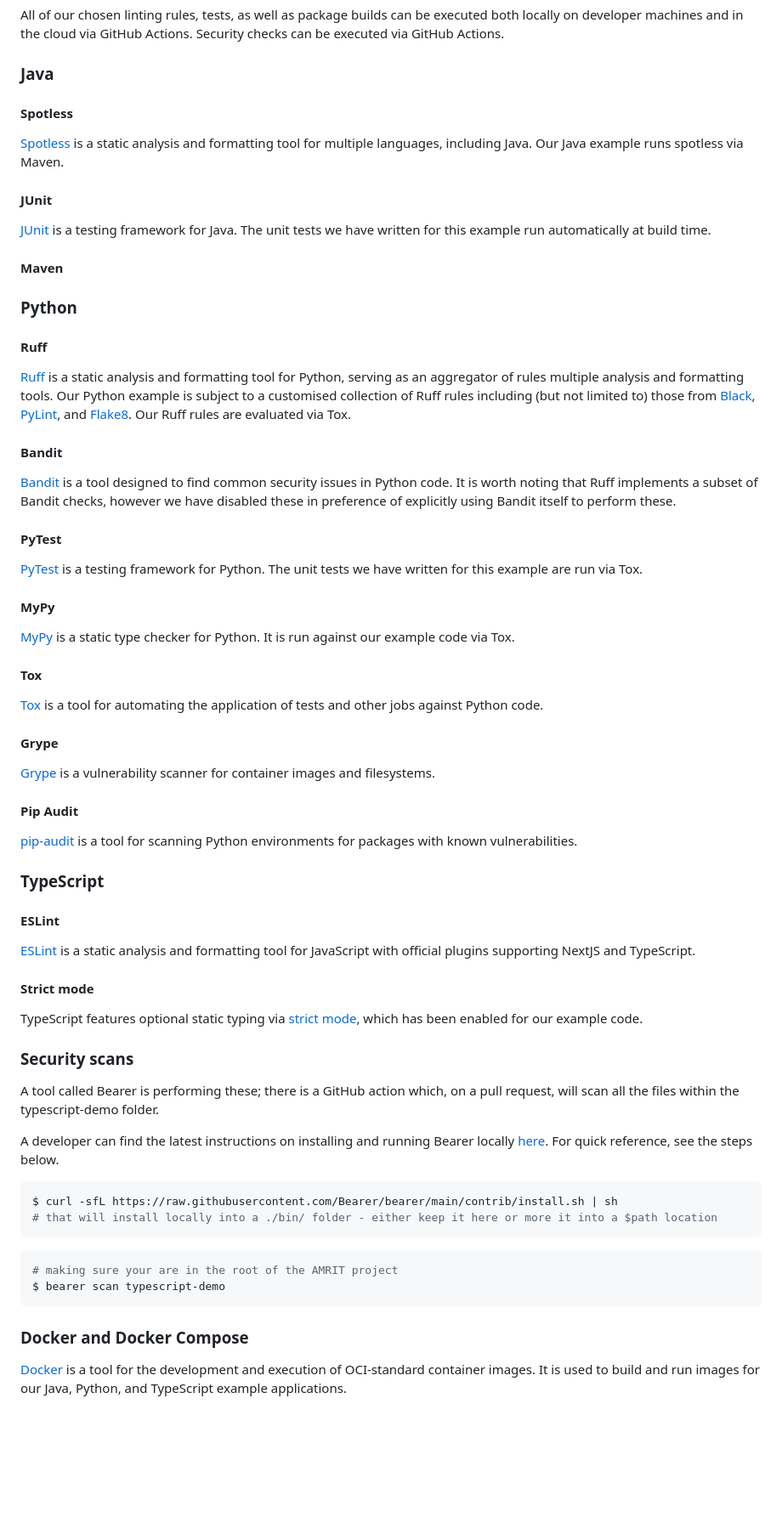
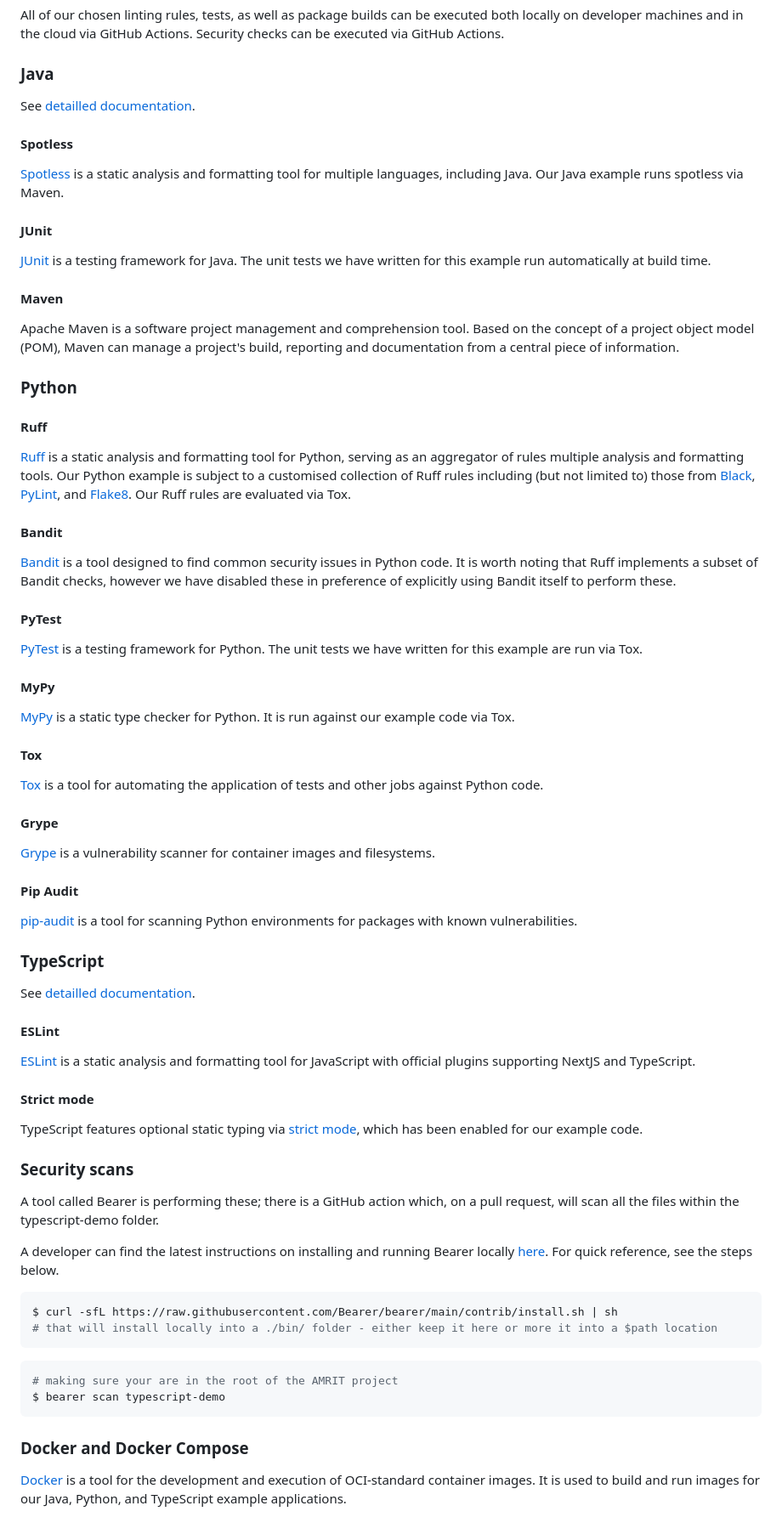
Before and after one commit to amrit-eu/amrit-repos, a Markdown page: README.md, the part around one of its changes. Shown at 85% size. Rendered like a GitHub page; blank space fills up the shorter version.

Commit message:
docs: :memo: Documentation
More informations for Java in README file

````diff
--- a/README.md
+++ b/README.md
@@ -23,49 +26,70 @@ A series of "best practice" examples for code quality, testing, and style for op
 All of our chosen linting rules, tests, as well as package builds can be executed both locally on developer machines and in the cloud via GitHub Actions. Security checks can be executed via GitHub Actions.
 
 ### Java
+
+See [detailled documentation](./java-demo/README.md).
+
 #### Spotless
+
 [Spotless](https://github.com/diffplug/spotless) is a static analysis and formatting tool for multiple languages, including Java. Our Java example runs spotless via Maven.
 
 #### JUnit
+
 [JUnit](https://junit.org/) is a testing framework for Java. The unit tests we have written for this example run automatically at build time.
-
 
 #### Maven
 
+Apache Maven is a software project management and comprehension tool. Based on the concept of a project object model (POM), Maven can manage a project's build, reporting and documentation from a central piece of information.
+
 ### Python
+
 #### Ruff
+
 [Ruff](https://github.com/astral-sh/ruff) is a static analysis and formatting tool for Python, serving as an aggregator of rules multiple analysis and formatting tools. Our Python example is subject to a customised collection of Ruff rules including (but not limited to) those from [Black](https://black.readthedocs.io/en/stable/), [PyLint](https://pylint.readthedocs.io/en/latest/), and [Flake8](https://github.com/pycqa/flake8). Our Ruff rules are evaluated via Tox.
 
 #### Bandit
+
 [Bandit](https://github.com/PyCQA/bandit) is a tool designed to find common security issues in Python code. It is worth noting that Ruff implements a subset of Bandit checks, however we have disabled these in preference of explicitly using Bandit itself to perform these.
 
 #### PyTest
+
 [PyTest](https://docs.pytest.org/en/stable/) is a testing framework for Python. The unit tests we have written for this example are run via Tox.
 
 #### MyPy
+
 [MyPy](https://github.com/python/mypy) is a static type checker for Python. It is run against our example code via Tox.
 
 #### Tox
+
 [Tox](https://tox.wiki/en/4.23.2/) is a tool for automating the application of tests and other jobs against Python code.
 
 #### Grype
+
 [Grype](https://github.com/anchore/grype) is a vulnerability scanner for container images and filesystems.
 
 #### Pip Audit
+
 [pip-audit](https://pypi.org/project/pip-audit/) is a tool for scanning Python environments for packages with known vulnerabilities.
 
 ### TypeScript
+
+See [detailled documentation](./typescript-demo/README.md).
+
 #### ESLint
+
 [ESLint](https://eslint.org/) is a static analysis and formatting tool for JavaScript with official plugins supporting NextJS and TypeScript.
 
 #### Strict mode
+
 TypeScript features optional static typing via [strict mode](https://www.typescriptlang.org/tsconfig/#strict), which has been enabled for our example code.
 
 ### Security scans
+
 A tool called Bearer is performing these; there is a GitHub action which, on a pull request, will scan all the files within the typescript-demo folder.
 
 A developer can find the latest instructions on installing and running Bearer locally [here](https://docs.bearer.com/reference/installation/).
 For quick reference, see the steps below.
+
 ```shell
 $ curl -sfL https://raw.githubusercontent.com/Bearer/bearer/main/contrib/install.sh | sh
 # that will install locally into a ./bin/ folder - either keep it here or more it into a $path location
@@ -75,7 +99,9 @@ $ curl -sfL https://raw.githubusercontent.com/Bearer/bearer/main/contrib/install
 # making sure your are in the root of the AMRIT project
 $ bearer scan typescript-demo
 ```
+
 ### Docker and Docker Compose
+
 [Docker](https://www.docker.com/) is a tool for the development and execution of OCI-standard container images. It is used to build and run images for our Java, Python, and TypeScript example applications.
 
 [Docker Compose](https://docs.docker.com/compose/) is a tool for the orchestration of simple container-based applications, using declarative configuration files to manage single or multi-image applications that may be made up of multiple discrete services or single, self-sufficient images. It is used to run our Java example application.
````
Also changed, not shown: other parts of README.md (+12 -5 lines).
